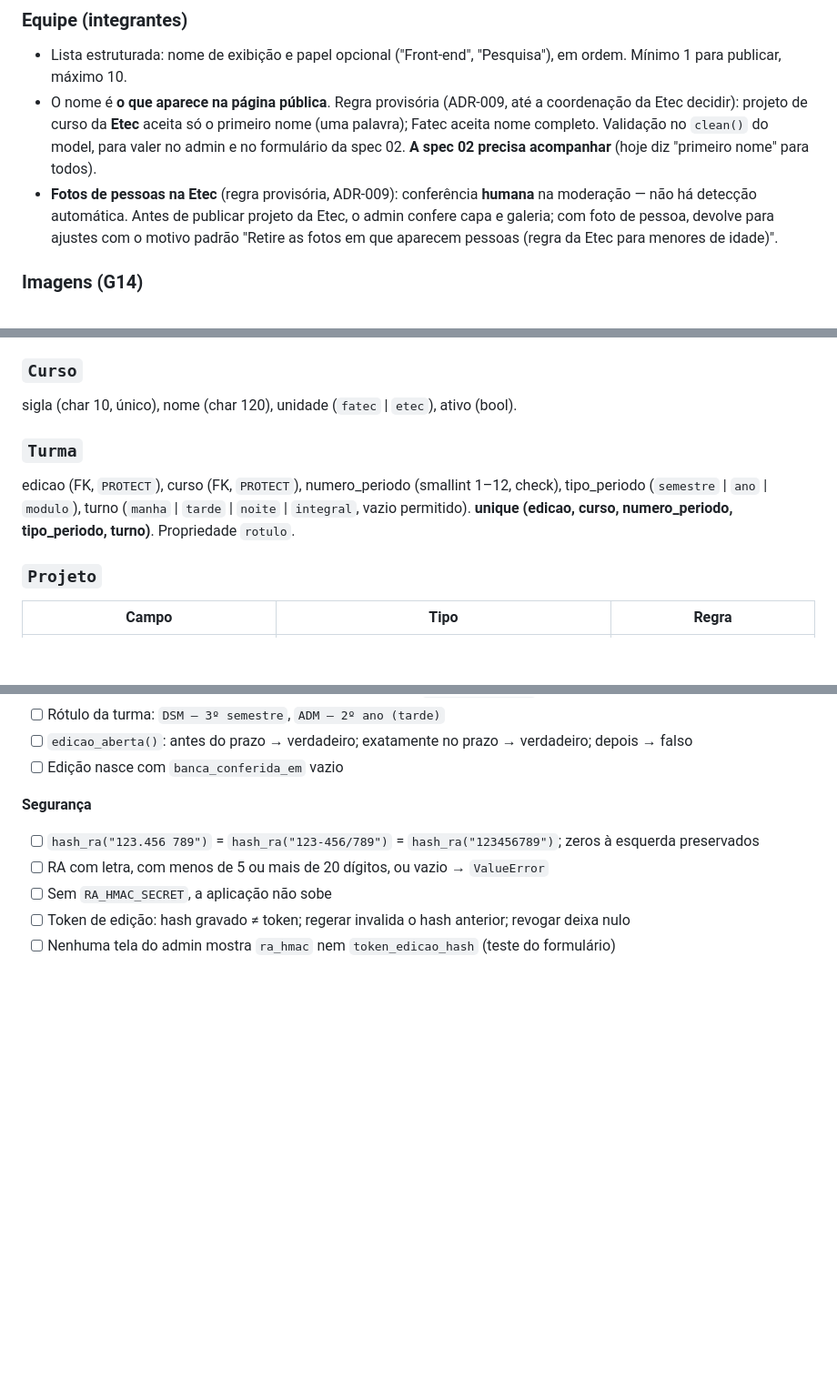
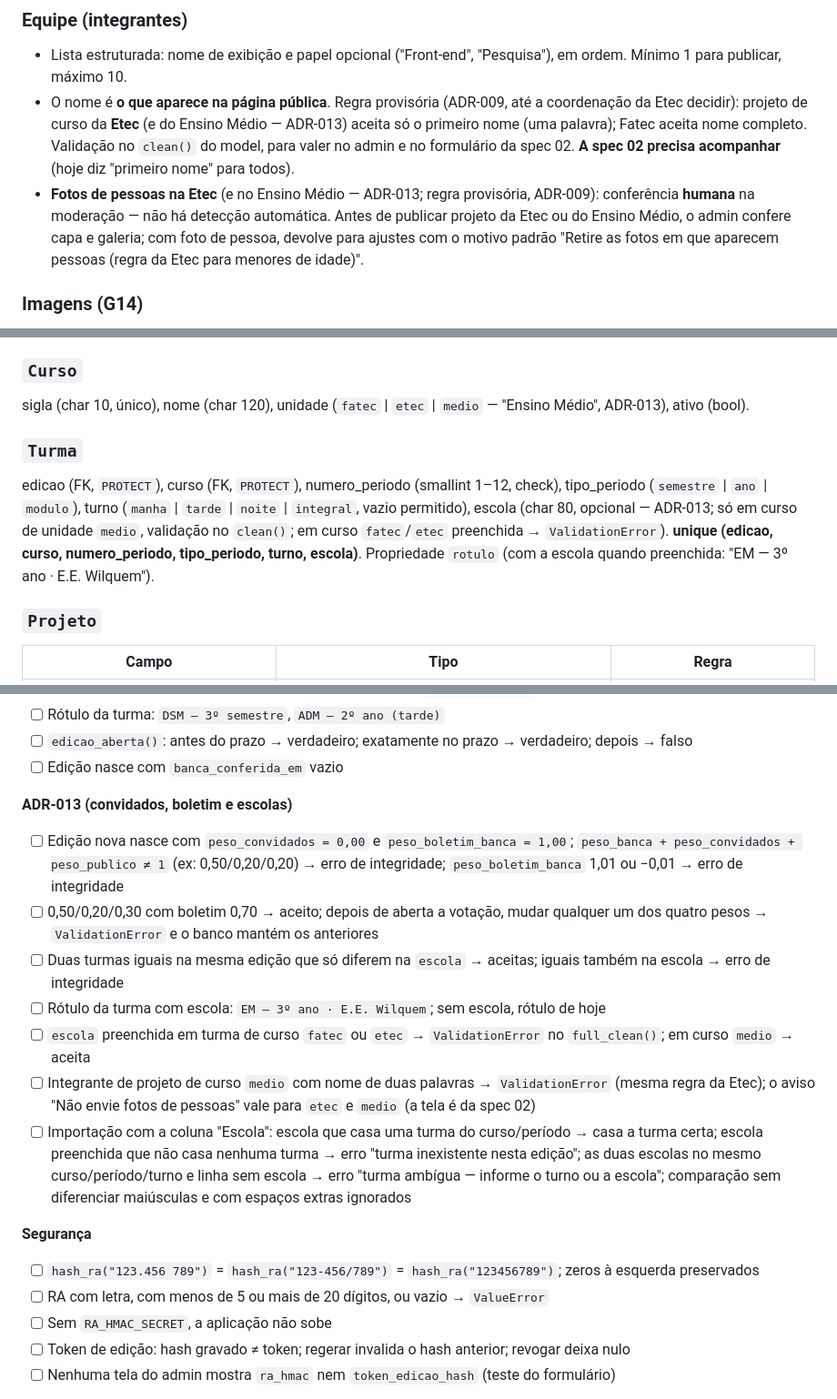
Before and after one commit to guilhermepama/vitrine-cps, a Markdown page: specs/01-cadastro.md, 3 parts joined by grey strips. Shown at 91% size. GitHub-like rendering; blank space fills up the shorter version.

Commit message:
docs: spec 01 — Curso.unidade medio, Turma.escola e critérios de aceite da ADR-013
Tabelas de dados com 'medio' e 'escola' (char 80, opcional, só em curso
medio; na unicidade e no rótulo). Critérios: pesos novos com padrões e
check, escola na unicidade e no rótulo, medio com primeiro nome e aviso
de fotos, importação com coluna Escola. Regras de menores citam o Ensino
Médio ao lado da Etec.

Co-Authored-By: Claude Fable 5.1 <noreply@anthropic.com>
Claude-Session: https://claude.ai/code/session_01BKA3N1Dmp64Mdr6t1sGEY5

```diff
--- a/specs/01-cadastro.md
+++ b/specs/01-cadastro.md
@@ -177,13 +179,14 @@ desproporcional para esta edição (revisão do Renan no #17).
   "Pesquisa"), em ordem. Mínimo 1 para publicar, máximo 10.
 - O nome é **o que aparece na página pública**. Regra provisória
   (ADR-009, até a coordenação da Etec decidir): projeto de curso da
-  **Etec** aceita só o primeiro nome (uma palavra); Fatec aceita nome
-  completo. Validação no `clean()` do model, para valer no admin e no
+  **Etec** (e do Ensino Médio — ADR-013) aceita só o primeiro nome (uma
+  palavra); Fatec aceita nome completo. Validação no `clean()` do model, para valer no admin e no
   formulário da spec 02. **A spec 02 precisa acompanhar** (hoje diz
   "primeiro nome" para todos).
-- **Fotos de pessoas na Etec** (regra provisória, ADR-009): conferência
-  **humana** na moderação — não há detecção automática. Antes de publicar
-  projeto da Etec, o admin confere capa e galeria; com foto de pessoa,
+- **Fotos de pessoas na Etec** (e no Ensino Médio — ADR-013; regra
+  provisória, ADR-009): conferência **humana** na moderação — não há
+  detecção automática. Antes de publicar projeto da Etec ou do Ensino
+  Médio, o admin confere capa e galeria; com foto de pessoa,
   devolve para ajustes com o motivo padrão "Retire as fotos em que
   aparecem pessoas (regra da Etec para menores de idade)".
 
@@ -320,14 +323,18 @@ Métodos: `Edicao.objects.ativa()` (a edição ativa ou `None`),
 (`votacao_aberta_em` preenchido e ≤ agora).
 
 ### `Curso`
-sigla (char 10, único), nome (char 120), unidade (`fatec` | `etec`), ativo (bool).
+sigla (char 10, único), nome (char 120), unidade (`fatec` | `etec` |
+`medio` — "Ensino Médio", ADR-013), ativo (bool).
 
 ### `Turma`
 edicao (FK, `PROTECT`), curso (FK, `PROTECT`), numero_periodo (smallint
 1–12, check), tipo_periodo (`semestre` | `ano` | `modulo`), turno
-(`manha` | `tarde` | `noite` | `integral`, vazio permitido).
-**unique (edicao, curso, numero_periodo, tipo_periodo, turno)**.
-Propriedade `rotulo`.
+(`manha` | `tarde` | `noite` | `integral`, vazio permitido), escola
+(char 80, opcional — ADR-013; só em curso de unidade `medio`, validação
+no `clean()`; em curso `fatec`/`etec` preenchida → `ValidationError`).
+**unique (edicao, curso, numero_periodo, tipo_periodo, turno, escola)**.
+Propriedade `rotulo` (com a escola quando preenchida:
+"EM — 3º ano · E.E. Wilquem").
 
 ### `Projeto`
 | Campo | Tipo | Regra |
@@ -402,6 +409,15 @@ nesta edição):
 - [ ] Rótulo da turma: `DSM — 3º semestre`, `ADM — 2º ano (tarde)`
 - [ ] `edicao_aberta()`: antes do prazo → verdadeiro; exatamente no prazo → verdadeiro; depois → falso
 - [ ] Edição nasce com `banca_conferida_em` vazio
+
+**ADR-013 (convidados, boletim e escolas)**
+- [ ] Edição nova nasce com `peso_convidados = 0,00` e `peso_boletim_banca = 1,00`; `peso_banca + peso_convidados + peso_publico ≠ 1` (ex: 0,50/0,20/0,20) → erro de integridade; `peso_boletim_banca` 1,01 ou −0,01 → erro de integridade
+- [ ] 0,50/0,20/0,30 com boletim 0,70 → aceito; depois de aberta a votação, mudar qualquer um dos quatro pesos → `ValidationError` e o banco mantém os anteriores
+- [ ] Duas turmas iguais na mesma edição que só diferem na `escola` → aceitas; iguais também na escola → erro de integridade
+- [ ] Rótulo da turma com escola: `EM — 3º ano · E.E. Wilquem`; sem escola, rótulo de hoje
+- [ ] `escola` preenchida em turma de curso `fatec` ou `etec` → `ValidationError` no `full_clean()`; em curso `medio` → aceita
+- [ ] Integrante de projeto de curso `medio` com nome de duas palavras → `ValidationError` (mesma regra da Etec); o aviso "Não envie fotos de pessoas" vale para `etec` e `medio` (a tela é da spec 02)
+- [ ] Importação com a coluna "Escola": escola que casa uma turma do curso/período → casa a turma certa; escola preenchida que não casa nenhuma turma → erro "turma inexistente nesta edição"; as duas escolas no mesmo curso/período/turno e linha sem escola → erro "turma ambígua — informe o turno ou a escola"; comparação sem diferenciar maiúsculas e com espaços extras ignorados
 
 **Segurança**
 - [ ] `hash_ra("123.456 789")` = `hash_ra("123-456/789")` = `hash_ra("123456789")`; zeros à esquerda preservados
```
Also changed, not shown: other parts of specs/01-cadastro.md (+4 -2 lines).
